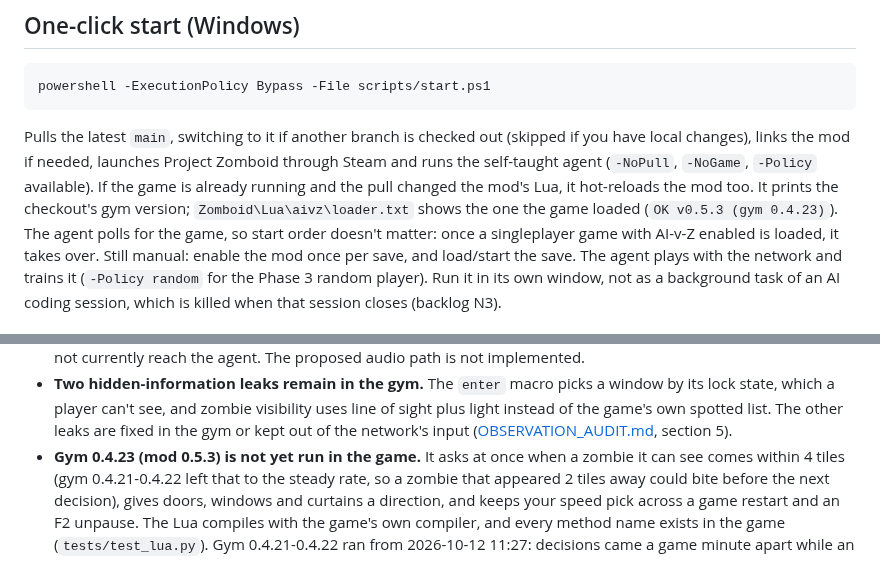
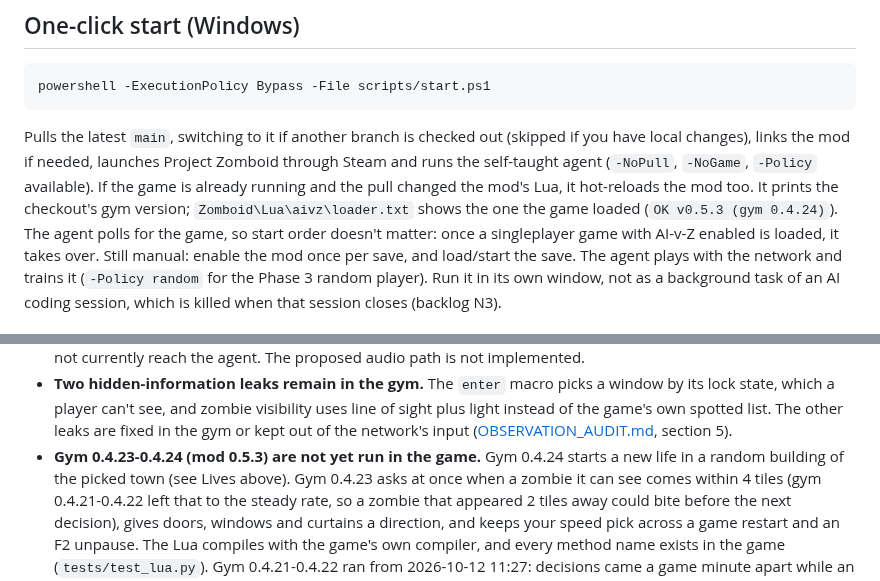
Before and after one commit to LimtlessLtd/AI-v-Z, a Markdown page: README.md, 2 parts joined by grey strips. GitHub-like rendering.

Commit message:
Docs: README and backlog name gym 0.4.24 as the current build
Co-Authored-By: Claude Sonnet 5.5 <noreply@anthropic.com>
Claude-Session: https://claude.ai/code/session_01RNjLLGKPsysQGLQXym5UHK

```diff
--- a/README.md
+++ b/README.md
@@ -105,7 +105,7 @@ Pulls the latest `main`, switching to it if another branch is checked out (skipp
 changes), links the mod if needed, launches Project Zomboid through Steam and runs the self-taught agent
 (`-NoPull`, `-NoGame`, `-Policy` available). If the game is already running and the pull changed the mod's
 Lua, it hot-reloads the mod too. It prints the checkout's gym version; `Zomboid\Lua\aivz\loader.txt` shows
-the one the game loaded (`OK v0.5.3 (gym 0.4.23)`). The agent polls for the game, so start order doesn't
+the one the game loaded (`OK v0.5.3 (gym 0.4.24)`). The agent polls for the game, so start order doesn't
 matter: once a singleplayer game with AI-v-Z enabled is loaded, it takes over. Still manual: enable the
 mod once per save, and load/start the save. The agent plays with the network and trains it (`-Policy random`
 for the Phase 3 random player). Run it in its own window, not as a background task of an AI coding session,
@@ -299,7 +299,8 @@ docs/               BACKLOG (what's open), SPECS, REVIEW; Phase 3 coverage and v
   which a player can't see, and zombie visibility uses line of sight plus light instead of the game's own
   spotted list. The other leaks are fixed in the gym or kept out of the network's input
   ([OBSERVATION_AUDIT.md](docs/OBSERVATION_AUDIT.md), section 5).
-- **Gym 0.4.23 (mod 0.5.3) is not yet run in the game.** It asks at once when a zombie it can see comes within
+- **Gym 0.4.23-0.4.24 (mod 0.5.3) are not yet run in the game.** Gym 0.4.24 starts a new life in a random building
+  of the picked town (see Lives above). Gym 0.4.23 asks at once when a zombie it can see comes within
   4 tiles (gym 0.4.21-0.4.22 left that to the steady rate, so a zombie that appeared 2 tiles away could bite before
   the next decision), gives doors, windows and curtains a direction, and keeps your speed pick across a game restart
   and an F2 unpause. The Lua compiles with the game's own compiler, and every method name exists in the game
```
Also changed, not shown: docs/BACKLOG.md (+1 -1 lines).
